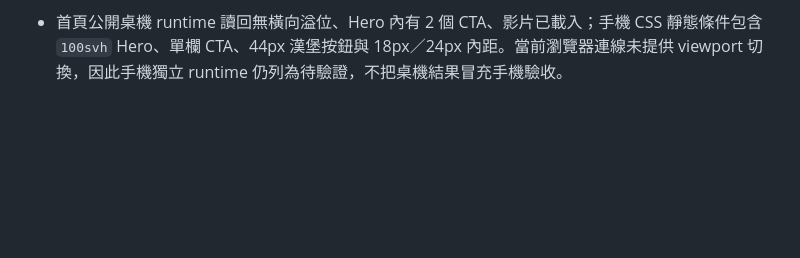
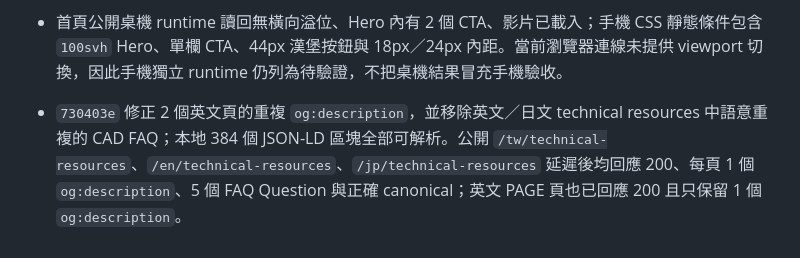
Before and after one commit to bddgtw-tw/bigfamewebsite, a Markdown page: PUBLISH_HANDOFF.md, the part around the change. Drawn GitHub-style; blank space fills up the shorter version.

Commit message:
Record metadata cleanup readback

```diff
--- a/PUBLISH_HANDOFF.md
+++ b/PUBLISH_HANDOFF.md
@@ -118,3 +118,4 @@
 - `44a86bb` 公開部署第一次讀回仍是舊版；延遲後以 cache-buster 第二次讀回，`/tw/case-ivy-modular-system`、`/en/case-ivy-modular-system`、`/jp/case-ivy-modular-system` 均已出現 `SOURCE RECORD`、單一 H1 與正確 canonical。這次驗收明確區分 HTTP 200 與新內容已部署。
 - 公開瀏覽器實際點擊繁中 IVY 案例 CTA 後，聯絡頁讀回 `buyer_role=store_design_engineering`、`inquiry_type=quote`、`product_category=system_fixtures`、`source_category=system_fixtures`、`source_role=designer` 與帶有案例 clean URL 的 `source_page`；未提交表單，因此未產生外部寄送副作用。
 - 首頁公開桌機 runtime 讀回無橫向溢位、Hero 內有 2 個 CTA、影片已載入；手機 CSS 靜態條件包含 `100svh` Hero、單欄 CTA、44px 漢堡按鈕與 18px／24px 內距。當前瀏覽器連線未提供 viewport 切換，因此手機獨立 runtime 仍列為待驗證，不把桌機結果冒充手機驗收。
+- `730403e` 修正 2 個英文頁的重複 `og:description`，並移除英文／日文 technical resources 中語意重複的 CAD FAQ；本地 384 個 JSON-LD 區塊全部可解析。公開 `/tw/technical-resources`、`/en/technical-resources`、`/jp/technical-resources` 延遲後均回應 200、每頁 1 個 `og:description`、5 個 FAQ Question 與正確 canonical；英文 PAGE 頁也已回應 200 且只保留 1 個 `og:description`。
```
